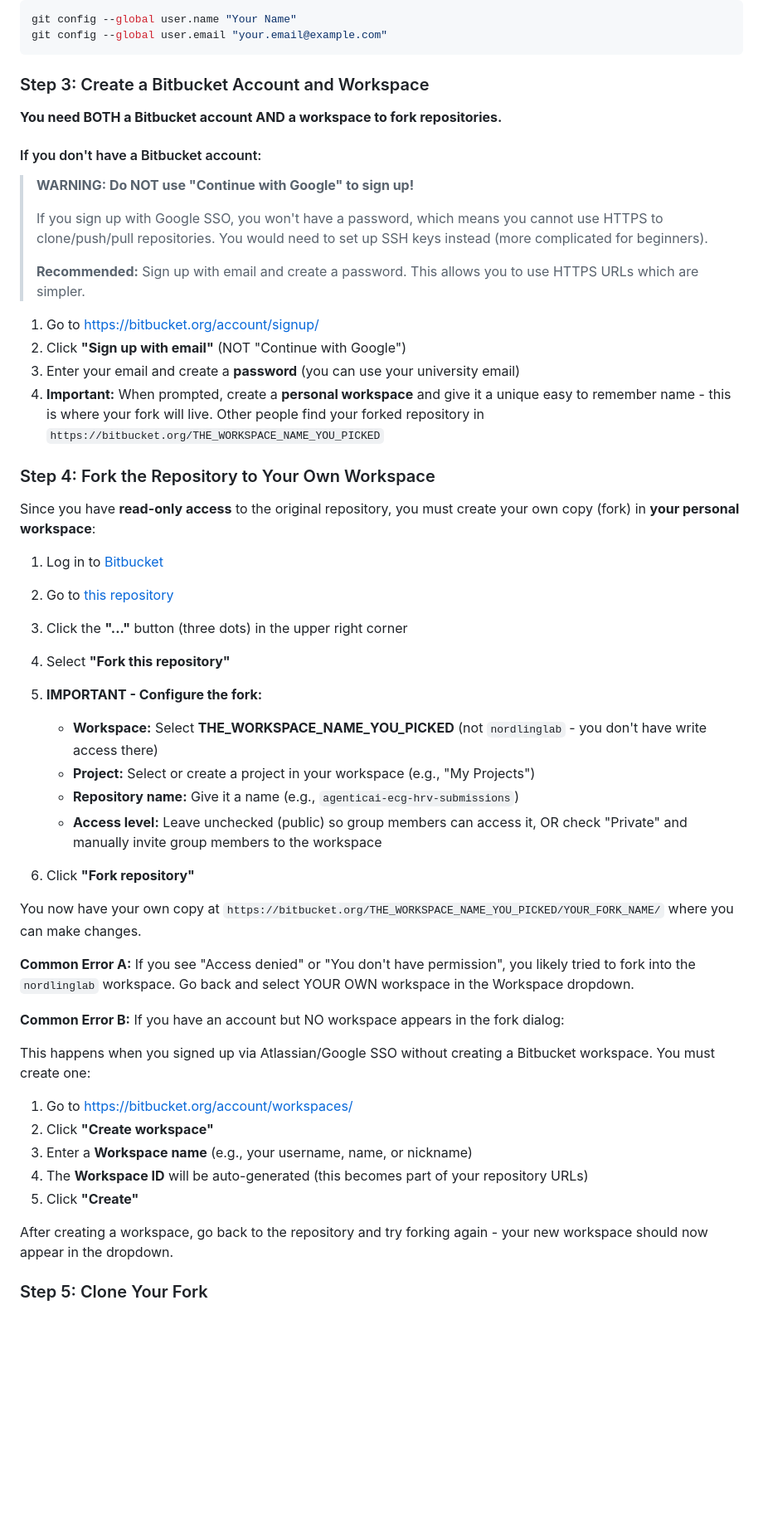
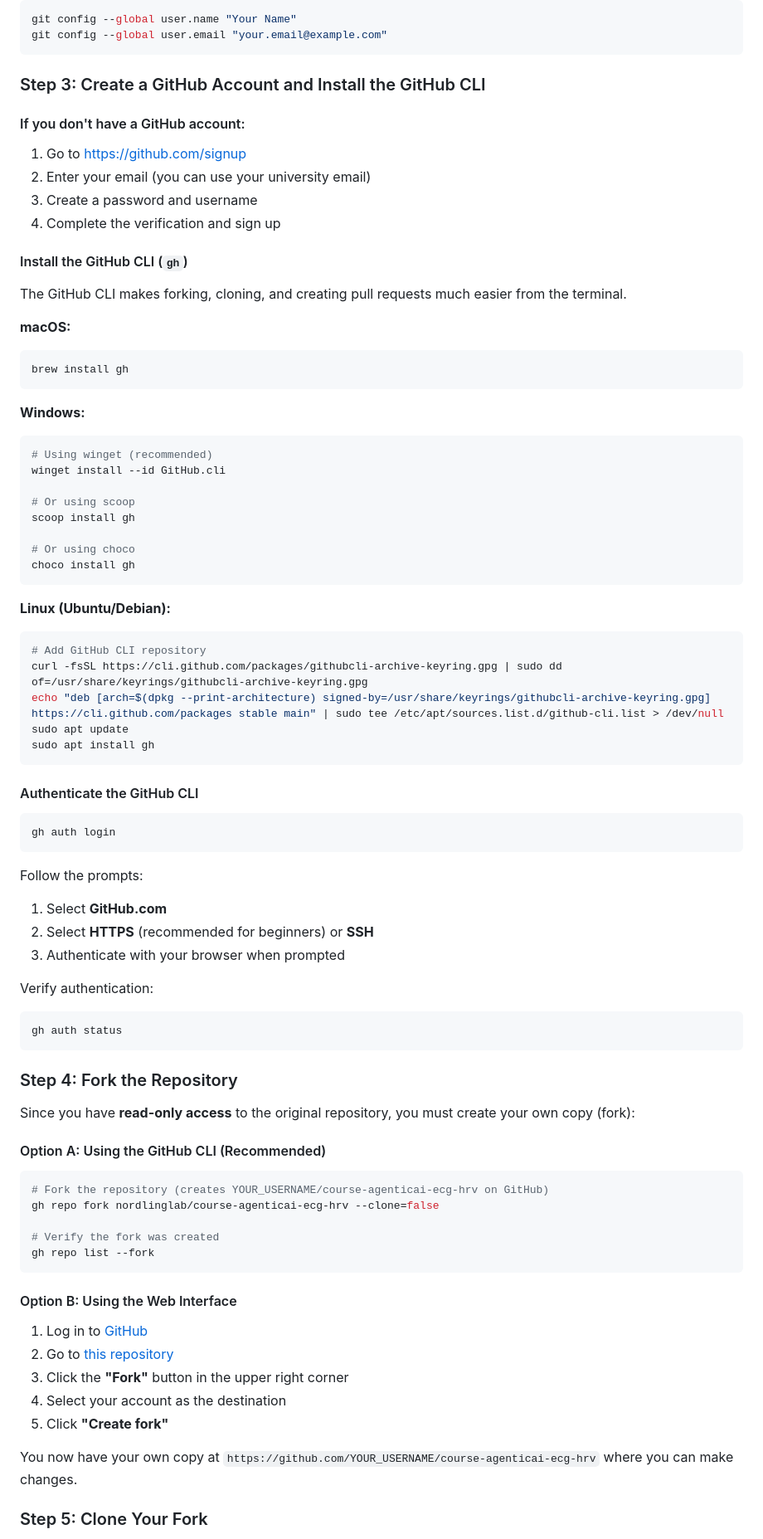
Before and after one commit to softbusinesss/course-agenticai-ecg-hrv, a Markdown page: README.md, the part around one of its changes. Shown at 83% size. Drawn GitHub-style; blank space fills up the shorter version.

Commit message:
Updated README to GitHub removing Bitbucket

````diff
--- a/README.md
+++ b/README.md
@@ -150,55 +150,84 @@ git config --global user.name "Your Name"
 git config --global user.email "your.email@example.com"
 ```
 
-### Step 3: Create a Bitbucket Account and Workspace
+### Step 3: Create a GitHub Account and Install the GitHub CLI
 
-**You need BOTH a Bitbucket account AND a workspace to fork repositories.**
+#### If you don't have a GitHub account:
 
-#### If you don't have a Bitbucket account:
+1. Go to https://github.com/signup
+2. Enter your email (you can use your university email)
+3. Create a password and username
+4. Complete the verification and sign up
 
-> **WARNING: Do NOT use "Continue with Google" to sign up!**
->
-> If you sign up with Google SSO, you won't have a password, which means you cannot use HTTPS to clone/push/pull repositories. You would need to set up SSH keys instead (more complicated for beginners).
->
-> **Recommended:** Sign up with email and create a password. This allows you to use HTTPS URLs which are simpler.
+#### Install the GitHub CLI (`gh`)
 
-1. Go to https://bitbucket.org/account/signup/
-2. Click **"Sign up with email"** (NOT "Continue with Google")
-3. Enter your email and create a **password** (you can use your university email)
-4. **Important:** When prompted, create a **personal workspace** and give it a unique easy to remember name - this is where your fork will live. Other people find your forked repository in `https://bitbucket.org/THE_WORKSPACE_NAME_YOU_PICKED`
+The GitHub CLI makes forking, cloning, and creating pull requests much easier from the terminal.
 
-### Step 4: Fork the Repository to Your Own Workspace
+**macOS:**
+```bash
+brew install gh
+```
 
-Since you have **read-only access** to the original repository, you must create your own copy (fork) in **your personal workspace**:
+**Windows:**
+```bash
+# Using winget (recommended)
+winget install --id GitHub.cli
 
-1. Log in to [Bitbucket](https://bitbucket.org/)
-2. Go to [this repository](https://bitbucket.org/nordlinglab/nordlinglab-course-agenticai-ecg-hrv/)
-3. Click the **"..."** button (three dots) in the upper right corner
-4. Select **"Fork this repository"**
-5. **IMPORTANT - Configure the fork:**
+# Or using scoop
+scoop install gh
 
-   - **Workspace:** Select **THE_WORKSPACE_NAME_YOU_PICKED** (not `nordlinglab` - you don't have write access there)
-   - **Project:** Select or create a project in your workspace (e.g., "My Projects")
-   - **Repository name:** Give it a name (e.g., `agenticai-ecg-hrv-submissions`)
-   - **Access level:** Leave unchecked (public) so group members can access it, OR check "Private" and manually invite group members to the workspace
+# Or using choco
+choco install gh
+```
 
-6. Click **"Fork repository"**
+**Linux (Ubuntu/Debian):**
+```bash
+# Add GitHub CLI repository
+curl -fsSL https://cli.github.com/packages/githubcli-archive-keyring.gpg | sudo dd of=/usr/share/keyrings/githubcli-archive-keyring.gpg
+echo "deb [arch=$(dpkg --print-architecture) signed-by=/usr/share/keyrings/githubcli-archive-keyring.gpg] https://cli.github.com/packages stable main" | sudo tee /etc/apt/sources.list.d/github-cli.list > /dev/null
+sudo apt update
+sudo apt install gh
+```
 
-You now have your own copy at `https://bitbucket.org/THE_WORKSPACE_NAME_YOU_PICKED/YOUR_FORK_NAME/` where you can make changes.
+#### Authenticate the GitHub CLI
 
-**Common Error A:** If you see "Access denied" or "You don't have permission", you likely tried to fork into the `nordlinglab` workspace. Go back and select YOUR OWN workspace in the Workspace dropdown.
+```bash
+gh auth login
+```
 
-**Common Error B:** If you have an account but NO workspace appears in the fork dialog:
+Follow the prompts:
+1. Select **GitHub.com**
+2. Select **HTTPS** (recommended for beginners) or **SSH**
+3. Authenticate with your browser when prompted
 
-This happens when you signed up via Atlassian/Google SSO without creating a Bitbucket workspace. You must create one:
+Verify authentication:
+```bash
+gh auth status
+```
 
-1. Go to https://bitbucket.org/account/workspaces/
-2. Click **"Create workspace"**
-3. Enter a **Workspace name** (e.g., your username, name, or nickname)
-4. The **Workspace ID** will be auto-generated (this becomes part of your repository URLs)
-5. Click **"Create"**
+### Step 4: Fork the Repository
 
-After creating a workspace, go back to the repository and try forking again - your new workspace should now appear in the dropdown.
+Since you have **read-only access** to the original repository, you must create your own copy (fork):
+
+#### Option A: Using the GitHub CLI (Recommended)
+
+```bash
+# Fork the repository (creates YOUR_USERNAME/course-agenticai-ecg-hrv on GitHub)
+gh repo fork nordlinglab/course-agenticai-ecg-hrv --clone=false
+
+# Verify the fork was created
+gh repo list --fork
+```
+
+#### Option B: Using the Web Interface
+
+1. Log in to [GitHub](https://github.com/)
+2. Go to [this repository](https://github.com/nordlinglab/course-agenticai-ecg-hrv)
+3. Click the **"Fork"** button in the upper right corner
+4. Select your account as the destination
+5. Click **"Create fork"**
+
+You now have your own copy at `https://github.com/YOUR_USERNAME/course-agenticai-ecg-hrv` where you can make changes.
 
 ### Step 5: Clone Your Fork
 
````
Also changed, not shown: other parts of README.md (+338 -151 lines).
